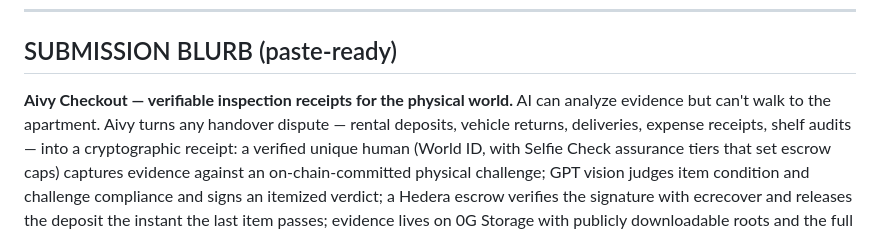
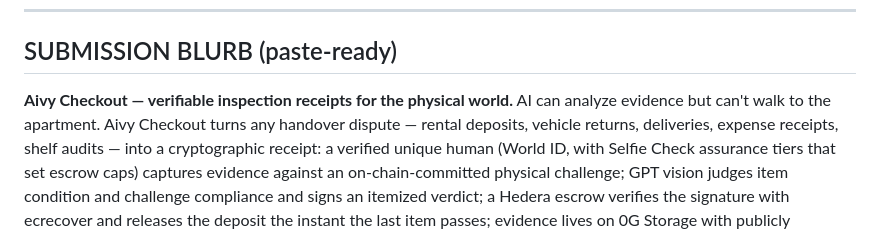
Before and after one commit to jmgomezl/aivy-checkout, a Markdown page: docs/PITCH.md, the part around the change. Drawn GitHub-style.

```diff
--- a/docs/PITCH.md
+++ b/docs/PITCH.md
@@ -126,7 +126,7 @@ on anvil (`npm run api` + preview) — rehearse once offline too.
 ## SUBMISSION BLURB (paste-ready)
 
 **Aivy Checkout — verifiable inspection receipts for the physical world.**
-AI can analyze evidence but can't walk to the apartment. Aivy turns any
+AI can analyze evidence but can't walk to the apartment. Aivy Checkout turns any
 handover dispute — rental deposits, vehicle returns, deliveries, expense
 receipts, shelf audits — into a cryptographic receipt: a verified unique
 human (World ID, with Selfie Check assurance tiers that set escrow caps)
```
Also changed, not shown: README.md (+6 -6 lines).
